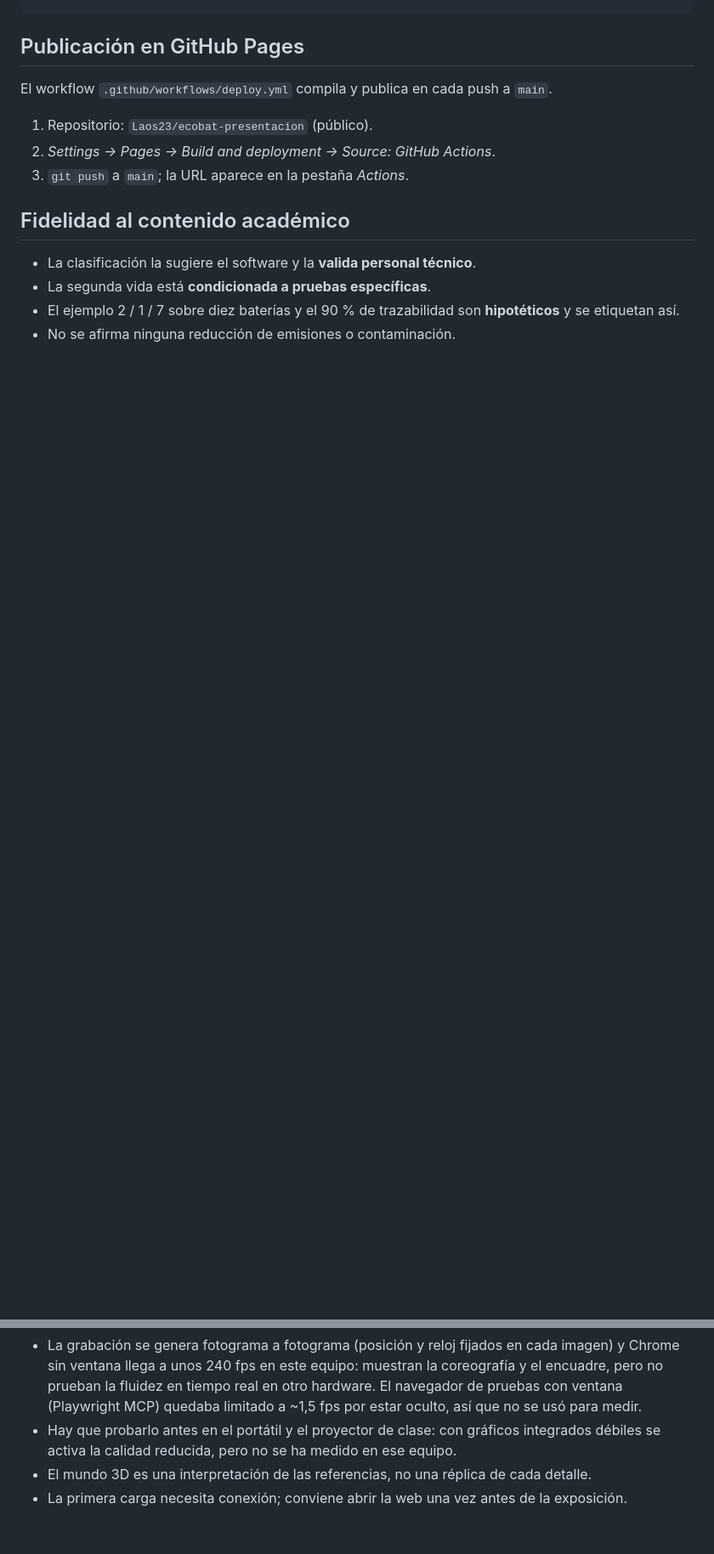
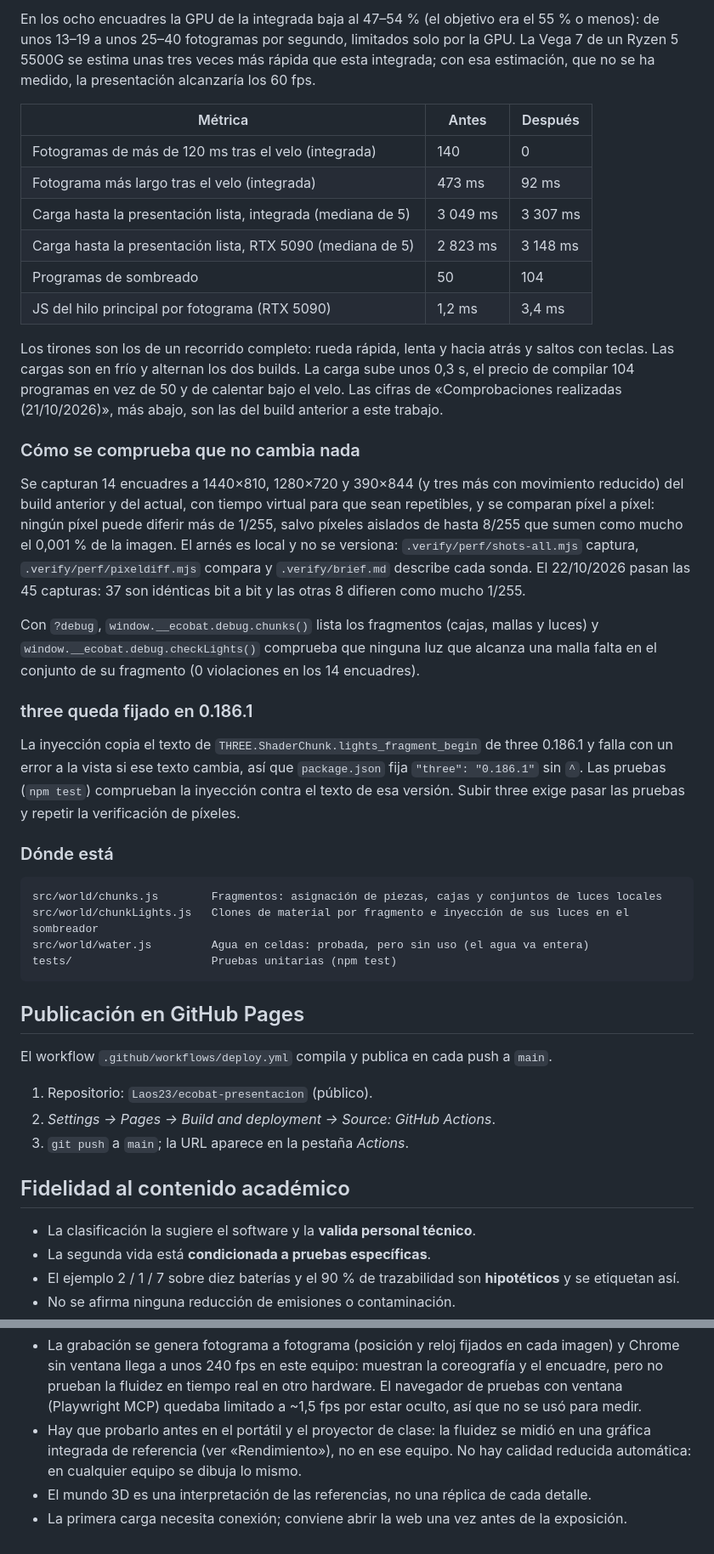
Before and after one commit to Laos23/ecobat-presentacion, a Markdown page: README.md, 2 parts joined by grey strips. Shown at 85% size. GitHub-like rendering; blank space fills up the shorter version.

````diff
--- a/README.md
+++ b/README.md
@@ -90,3 +113,35 @@ public/                    Favicon e ilustración de referencia (vista estática
+En los ocho encuadres la GPU de la integrada baja al 47–54 % (el objetivo era el 55 % o menos): de unos 13–19 a unos 25–40 fotogramas por segundo, limitados solo por la GPU. La Vega 7 de un Ryzen 5 5500G se estima unas tres veces más rápida que esta integrada; con esa estimación, que no se ha medido, la presentación alcanzaría los 60 fps.
+
+| Métrica | Antes | Después |
+|---------|-------|---------|
+| Fotogramas de más de 120 ms tras el velo (integrada) | 140 | 0 |
+| Fotograma más largo tras el velo (integrada) | 473 ms | 92 ms |
+| Carga hasta la presentación lista, integrada (mediana de 5) | 3 049 ms | 3 307 ms |
+| Carga hasta la presentación lista, RTX 5090 (mediana de 5) | 2 823 ms | 3 148 ms |
+| Programas de sombreado | 50 | 104 |
+| JS del hilo principal por fotograma (RTX 5090) | 1,2 ms | 3,4 ms |
+
+Los tirones son los de un recorrido completo: rueda rápida, lenta y hacia atrás y saltos con teclas. Las cargas son en frío y alternan los dos builds. La carga sube unos 0,3 s, el precio de compilar 104 programas en vez de 50 y de calentar bajo el velo. Las cifras de «Comprobaciones realizadas (21/10/2026)», más abajo, son las del build anterior a este trabajo.
+
+### Cómo se comprueba que no cambia nada
+
+Se capturan 14 encuadres a 1440×810, 1280×720 y 390×844 (y tres más con movimiento reducido) del build anterior y del actual, con tiempo virtual para que sean repetibles, y se comparan píxel a píxel: ningún píxel puede diferir más de 1/255, salvo píxeles aislados de hasta 8/255 que sumen como mucho el 0,001 % de la imagen. El arnés es local y no se versiona: `.verify/perf/shots-all.mjs` captura, `.verify/perf/pixeldiff.mjs` compara y `.verify/brief.md` describe cada sonda. El 22/10/2026 pasan las 45 capturas: 37 son idénticas bit a bit y las otras 8 difieren como mucho 1/255.
+
+Con `?debug`, `window.__ecobat.debug.chunks()` lista los fragmentos (cajas, mallas y luces) y `window.__ecobat.debug.checkLights()` comprueba que ninguna luz que alcanza una malla falta en el conjunto de su fragmento (0 violaciones en los 14 encuadres).
+
+### three queda fijado en 0.186.1
+
+La inyección copia el texto de `THREE.ShaderChunk.lights_fragment_begin` de three 0.186.1 y falla con un error a la vista si ese texto cambia, así que `package.json` fija `"three": "0.186.1"` sin `^`. Las pruebas (`npm test`) comprueban la inyección contra el texto de esa versión. Subir three exige pasar las pruebas y repetir la verificación de píxeles.
+
+### Dónde está
+
+```
+src/world/chunks.js        Fragmentos: asignación de piezas, cajas y conjuntos de luces locales
+src/world/chunkLights.js   Clones de material por fragmento e inyección de sus luces en el sombreador
+src/world/water.js         Agua en celdas: probada, pero sin uso (el agua va entera)
+tests/                     Pruebas unitarias (npm test)
+```
+
 ## Publicación en GitHub Pages
 
 El workflow `.github/workflows/deploy.yml` compila y publica en cada push a `main`.
@@ -138,6 +193,6 @@ Hechas con Playwright sobre el build de producción, en el Chrome del sistema si
 **Limitaciones conocidas**
 
 - La grabación se genera fotograma a fotograma (posición y reloj fijados en cada imagen) y Chrome sin ventana llega a unos 240 fps en este equipo: muestran la coreografía y el encuadre, pero no prueban la fluidez en tiempo real en otro hardware. El navegador de pruebas con ventana (Playwright MCP) quedaba limitado a ~1,5 fps por estar oculto, así que no se usó para medir.
-- Hay que probarlo antes en el portátil y el proyector de clase: con gráficos integrados débiles se activa la calidad reducida, pero no se ha medido en ese equipo.
+- Hay que probarlo antes en el portátil y el proyector de clase: la fluidez se midió en una gráfica integrada de referencia (ver «Rendimiento»), no en ese equipo. No hay calidad reducida automática: en cualquier equipo se dibuja lo mismo.
 - El mundo 3D es una interpretación de las referencias, no una réplica de cada detalle.
 - La primera carga necesita conexión; conviene abrir la web una vez antes de la exposición.
````
Also changed, not shown: other parts of README.md (+23 -0 lines).
